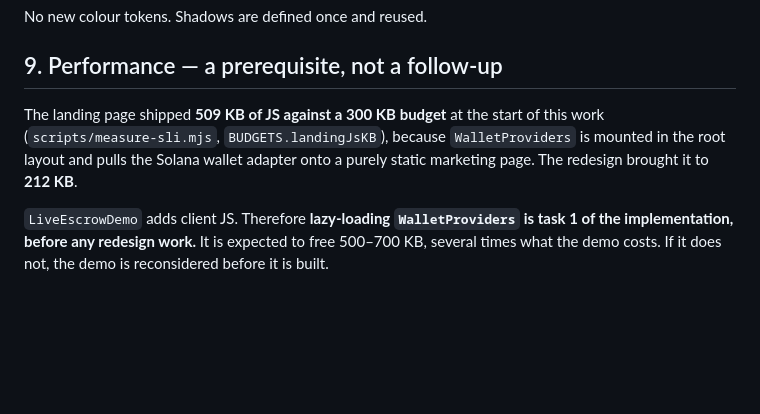
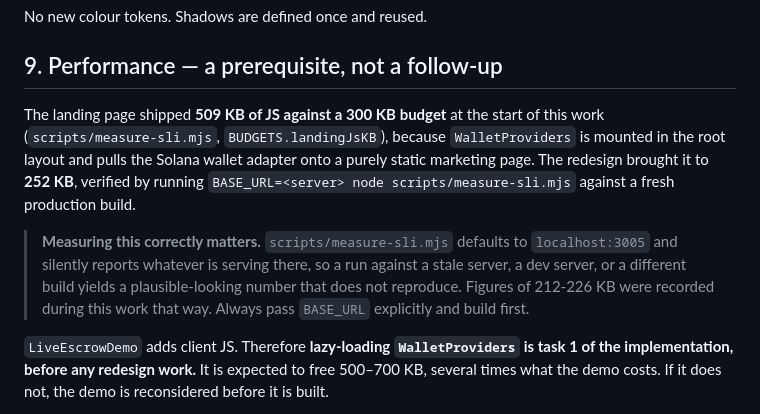
Before and after one commit to faceless121212/Affiliate-marketplace, a Markdown page: design.md, the part around the change. Rendered like a GitHub page; blank space fills up the shorter version.

Commit message:
Correct the landing JS figure in design.md
The 212KB figure did not reproduce. scripts/measure-sli.mjs defaults to
localhost:3005 and silently measures whatever happens to be serving there,
so runs that did not set BASE_URL were measuring an unknown target.

Measured against a fresh production build on a known server the figure is
252KB, the same number Task 1 recorded. Under the 300KB budget either way,
down from 509KB at the start of this work.

Co-Authored-By: Claude Opus 5 <noreply@anthropic.com>

```diff
--- a/design.md
+++ b/design.md
@@ -158,7 +158,9 @@ No new colour tokens. Shadows are defined once and reused.
 
 ## 9. Performance — a prerequisite, not a follow-up
 
-The landing page shipped **509 KB of JS against a 300 KB budget** at the start of this work (`scripts/measure-sli.mjs`, `BUDGETS.landingJsKB`), because `WalletProviders` is mounted in the root layout and pulls the Solana wallet adapter onto a purely static marketing page. The redesign brought it to **212 KB**.
+The landing page shipped **509 KB of JS against a 300 KB budget** at the start of this work (`scripts/measure-sli.mjs`, `BUDGETS.landingJsKB`), because `WalletProviders` is mounted in the root layout and pulls the Solana wallet adapter onto a purely static marketing page. The redesign brought it to **252 KB**, verified by running `BASE_URL=<server> node scripts/measure-sli.mjs` against a fresh production build.
+
+> **Measuring this correctly matters.** `scripts/measure-sli.mjs` defaults to `localhost:3005` and silently reports whatever is serving there, so a run against a stale server, a dev server, or a different build yields a plausible-looking number that does not reproduce. Figures of 212-226 KB were recorded during this work that way. Always pass `BASE_URL` explicitly and build first.
 
 `LiveEscrowDemo` adds client JS. Therefore **lazy-loading `WalletProviders` is task 1 of the implementation, before any redesign work.** It is expected to free 500–700 KB, several times what the demo costs. If it does not, the demo is reconsidered before it is built.
 
```
